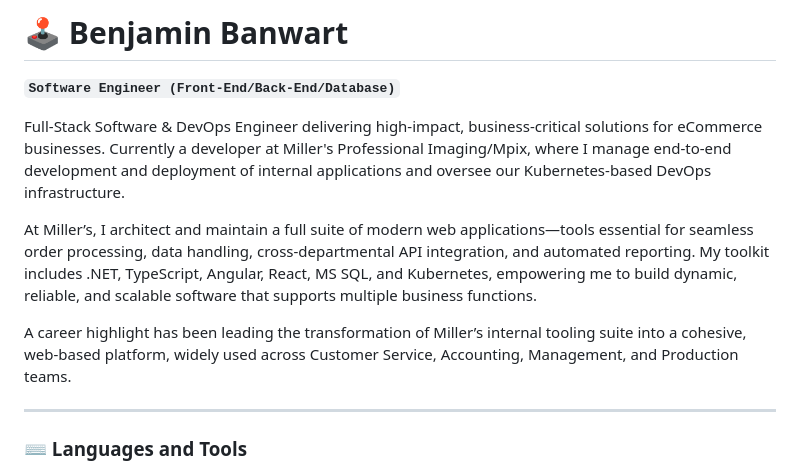
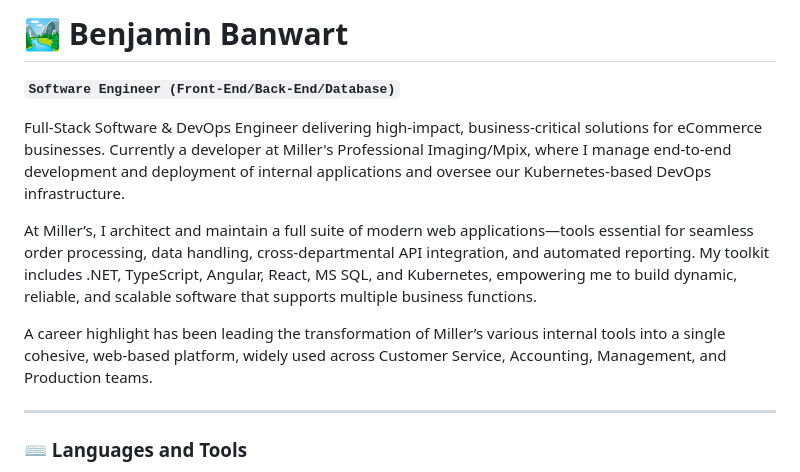
Before and after one commit to BenjaminBanwart/BenjaminBanwart, a Markdown page: README.md, the part around the change. Drawn GitHub-style.

```diff
--- a/README.md
+++ b/README.md
@@ -1,4 +1,4 @@
-#  🕹️ Benjamin Banwart
+#  🏞️ Benjamin Banwart
 
 **`Software Engineer (Front-End/Back-End/Database)`**
 
@@ -6,7 +6,7 @@ Full-Stack Software & DevOps Engineer delivering high-impact, business-critical
 
 At Miller’s, I architect and maintain a full suite of modern web applications—tools essential for seamless order processing, data handling, cross-departmental API integration, and automated reporting. My toolkit includes .NET, TypeScript, Angular, React, MS SQL, and Kubernetes, empowering me to build dynamic, reliable, and scalable software that supports multiple business functions.
 
-A career highlight has been leading the transformation of Miller’s internal tooling suite into a cohesive, web-based platform, widely used across Customer Service, Accounting, Management, and Production teams.
+A career highlight has been leading the transformation of Miller’s various internal tools into a single cohesive, web-based platform, widely used across Customer Service, Accounting, Management, and Production teams.
 
 ---
 
```
